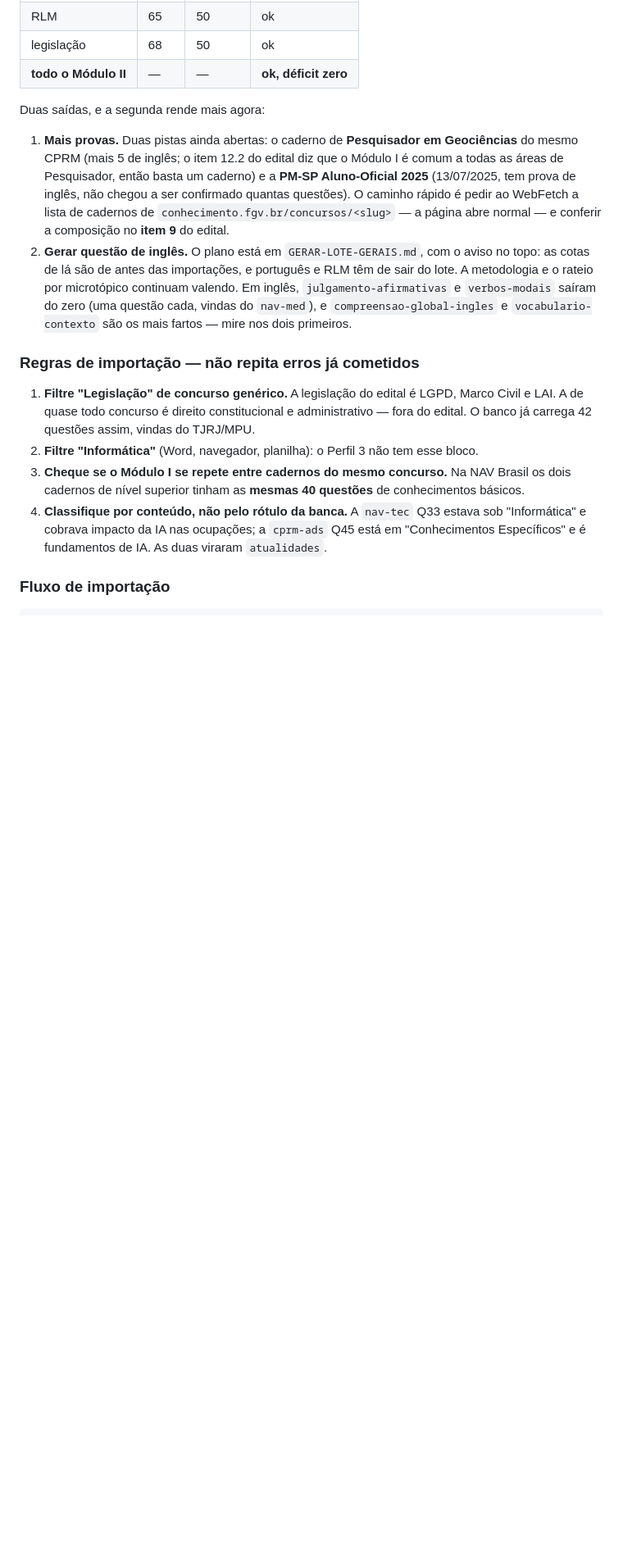
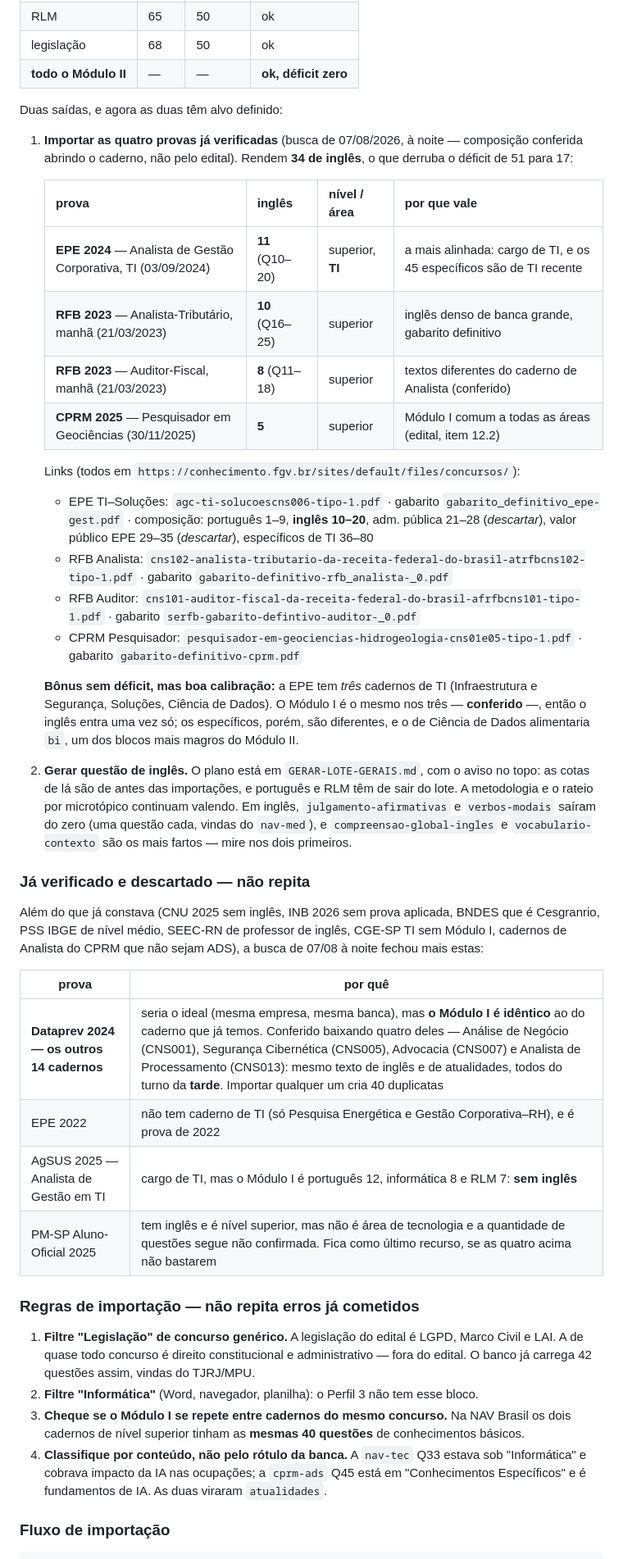
Before and after one commit to bagscul/dataprev, a Markdown page: CONTINUAR-AQUI.md, the part around the change. Shown at 82% size. GitHub-like rendering; blank space fills up the shorter version.

Commit message:
busca de provas FGV: quatro verificadas (+34 de ingles) e a Dataprev 2024 descartada
Busca por prova de nivel superior, de preferencia da area de TI, para o
deficit de ingles (69 de 120).

Prontas para importar, composicao conferida abrindo o caderno:
- EPE 2024, Analista de Gestao Corporativa - TI (03/09/2024): ingles
  10-20 (11 questoes) + 45 especificos de TI. E a mais alinhada: cargo
  de TI, prova recente, gabarito definitivo.
- RFB 2023, Analista-Tributario manha (21/03/2023): ingles 16-25 (10).
- RFB 2023, Auditor-Fiscal manha: ingles 11-18 (8) — textos diferentes
  dos do caderno de Analista, conferido.
- CPRM 2025, Pesquisador em Geociencias: ingles 5 (Modulo I comum a
  todas as areas, item 12.2 do edital).

Somam 34 de ingles: o deficit cai de 51 para 17.

Descartada a pista mais promissora: os outros 14 cadernos da Dataprev
2024 repetem o MESMO Modulo I do que ja temos. Conferido baixando quatro
(CNS001, CNS005, CNS007, CNS013) — mesmo texto de ingles e de
atualidades, todos do turno da tarde. Importar criaria 40 duplicatas.
Tambem descartadas EPE 2022 (sem caderno de TI) e AgSUS 2025 (cargo de
TI, mas sem ingles no Modulo I).

Nada foi importado ainda: so o CONTINUAR-AQUI.md mudou, com links dos
cadernos, dos gabaritos e a faixa de questoes de cada bloco.

Co-Authored-By: Claude Opus 5 <noreply@anthropic.com>
Claude-Session: https://claude.ai/code/session_019R8w3cJvxQDptrUrCRw1eq

```diff
--- a/CONTINUAR-AQUI.md
+++ b/CONTINUAR-AQUI.md
@@ -47,21 +47,57 @@ proporção do edital + 30 específicos):
 | legislação | 68 | 50 | ok |
 | **todo o Módulo II** | — | — | **ok, déficit zero** |
 
-Duas saídas, e a segunda rende mais agora:
+Duas saídas, e agora as duas têm alvo definido:
 
-1. **Mais provas.** Duas pistas ainda abertas: o caderno de **Pesquisador em
-   Geociências** do mesmo CPRM (mais 5 de inglês; o item 12.2 do edital diz
-   que o Módulo I é comum a todas as áreas de Pesquisador, então basta um
-   caderno) e a **PM-SP Aluno-Oficial 2025** (13/07/2025, tem prova de inglês,
-   não chegou a ser confirmado quantas questões). O caminho rápido é pedir ao
-   WebFetch a lista de cadernos de `conhecimento.fgv.br/concursos/<slug>` — a
-   página abre normal — e conferir a composição no **item 9** do edital.
+1. **Importar as quatro provas já verificadas** (busca de 07/08/2026, à noite —
+   composição conferida abrindo o caderno, não pelo edital). Rendem **34 de
+   inglês**, o que derruba o déficit de 51 para 17:
+
+   | prova | inglês | nível / área | por que vale |
+   |---|---|---|---|
+   | **EPE 2024** — Analista de Gestão Corporativa, TI (03/09/2024) | **11** (Q10–20) | superior, **TI** | a mais alinhada: cargo de TI, e os 45 específicos são de TI recente |
+   | **RFB 2023** — Analista-Tributário, manhã (21/03/2023) | **10** (Q16–25) | superior | inglês denso de banca grande, gabarito definitivo |
+   | **RFB 2023** — Auditor-Fiscal, manhã (21/03/2023) | **8** (Q11–18) | superior | textos diferentes do caderno de Analista (conferido) |
+   | **CPRM 2025** — Pesquisador em Geociências (30/11/2025) | **5** | superior | Módulo I comum a todas as áreas (edital, item 12.2) |
+
+   Links (todos em `https://conhecimento.fgv.br/sites/default/files/concursos/`):
+   - EPE TI–Soluções: `agc-ti-solucoescns006-tipo-1.pdf` · gabarito
+     `gabarito_definitivo_epe-gest.pdf` · composição: português 1–9,
+     **inglês 10–20**, adm. pública 21–28 (*descartar*), valor público EPE
+     29–35 (*descartar*), específicos de TI 36–80
+   - RFB Analista: `cns102-analista-tributario-da-receita-federal-do-brasil-atrfbcns102-tipo-1.pdf`
+     · gabarito `gabarito-definitivo-rfb_analista-_0.pdf`
+   - RFB Auditor: `cns101-auditor-fiscal-da-receita-federal-do-brasil-afrfbcns101-tipo-1.pdf`
+     · gabarito `serfb-gabarito-defintivo-auditor-_0.pdf`
+   - CPRM Pesquisador: `pesquisador-em-geociencias-hidrogeologia-cns01e05-tipo-1.pdf`
+     · gabarito `gabarito-definitivo-cprm.pdf`
+
+   **Bônus sem déficit, mas boa calibração:** a EPE tem *três* cadernos de TI
+   (Infraestrutura e Segurança, Soluções, Ciência de Dados). O Módulo I é o
+   mesmo nos três — **conferido** —, então o inglês entra uma vez só; os
+   específicos, porém, são diferentes, e o de Ciência de Dados alimentaria
+   `bi`, um dos blocos mais magros do Módulo II.
+
 2. **Gerar questão de inglês.** O plano está em `GERAR-LOTE-GERAIS.md`, com o
    aviso no topo: as cotas de lá são de antes das importações, e português e
    RLM têm de sair do lote. A metodologia e o rateio por microtópico continuam
    valendo. Em inglês, `julgamento-afirmativas` e `verbos-modais` saíram do
    zero (uma questão cada, vindas do `nav-med`), e `compreensao-global-ingles`
    e `vocabulario-contexto` são os mais fartos — mire nos dois primeiros.
+
+### Já verificado e descartado — não repita
+
+Além do que já constava (CNU 2025 sem inglês, INB 2026 sem prova aplicada,
+BNDES que é Cesgranrio, PSS IBGE de nível médio, SEEC-RN de professor de
+inglês, CGE-SP TI sem Módulo I, cadernos de Analista do CPRM que não sejam
+ADS), a busca de 07/08 à noite fechou mais estas:
+
+| prova | por quê |
+|---|---|
+| **Dataprev 2024 — os outros 14 cadernos** | seria o ideal (mesma empresa, mesma banca), mas **o Módulo I é idêntico** ao do caderno que já temos. Conferido baixando quatro deles — Análise de Negócio (CNS001), Segurança Cibernética (CNS005), Advocacia (CNS007) e Analista de Processamento (CNS013): mesmo texto de inglês e de atualidades, todos do turno da **tarde**. Importar qualquer um cria 40 duplicatas |
+| EPE 2022 | não tem caderno de TI (só Pesquisa Energética e Gestão Corporativa–RH), e é prova de 2022 |
+| AgSUS 2025 — Analista de Gestão em TI | cargo de TI, mas o Módulo I é português 12, informática 8 e RLM 7: **sem inglês** |
+| PM-SP Aluno-Oficial 2025 | tem inglês e é nível superior, mas não é área de tecnologia e a quantidade de questões segue não confirmada. Fica como último recurso, se as quatro acima não bastarem |
 
 ### Regras de importação — não repita erros já cometidos
 
```
